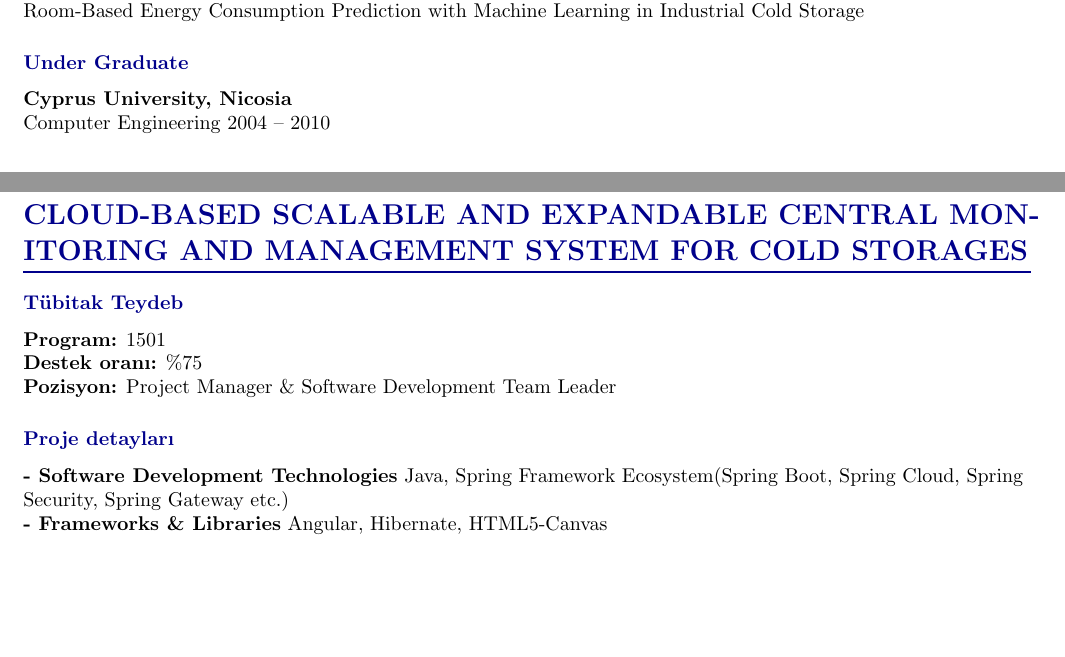
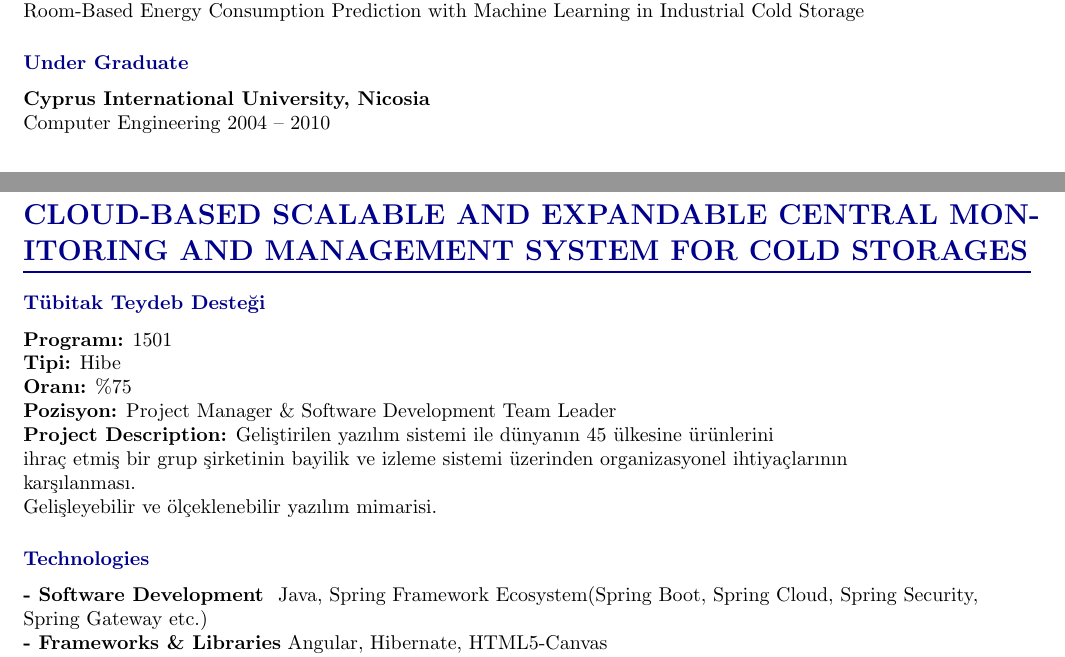
Before and after one commit to burak-erkan/curriculum-vitae, a LaTeX document (index.tex, which reads src/sections/education.tex, src/sections/state-funded-projects.tex): two parts of pages 1 and 4 of 4, joined at a grey line, cut so that both start at the same text, the shorter picture padded with empty space. Compiled offline with pdfLaTeX.

Commit message:
wip: work experience 4

```diff
--- a/src/sections/education.tex
+++ b/src/sections/education.tex
@@ -9,7 +9,7 @@
     }
 
     \CvSectionEntry{Under Graduate}{
-        \textbf{Cyprus University, Nicosia} \\
+        \textbf{Cyprus International University, Nicosia} \\
         Computer Engineering 2004 -- 2010
     }
 }
--- a/src/sections/state-funded-projects.tex
+++ b/src/sections/state-funded-projects.tex
@@ -1,12 +1,17 @@
 \CvSection{CLOUD-BASED SCALABLE AND EXPANDABLE CENTRAL MONITORING AND MANAGEMENT SYSTEM FOR COLD STORAGES}{
 
-    \CvSectionEntry{Tübitak Teydeb}{
-        \textbf{Program:} 1501 \\
-        \textbf{Destek oranı:} \%75 \\
-        \textbf{Pozisyon:} Project Manager \& Software Development Team Leader
+    \CvSectionEntry{Tübitak Teydeb Desteği}{
+        \textbf{Programı:} 1501 \\
+        \textbf{Tipi:} Hibe \\
+        \textbf{Oranı:} \%75 \\
+        \textbf{Pozisyon:} Project Manager \& Software Development Team Leader \\
+        \textbf{Project Description:} Geliştirilen yazılım sistemi ile dünyanın 45 ülkesine ürünlerini \\
+        ihraç etmiş bir grup şirketinin bayilik ve izleme sistemi üzerinden organizasyonel ihtiyaçlarının \\
+        karşılanması. \\
+        Gelişleyebilir ve ölçeklenebilir yazılım mimarisi. \\
     }
-    \CvSectionEntry{Proje detayları}{
-        \textbf{- Software Development Technologies} Java,
+    \CvSectionEntry{Technologies}{
+        \textbf{- Software Development } Java,
         Spring Framework Ecosystem(Spring Boot, Spring Cloud, Spring Security, Spring Gateway etc.) \\
         \textbf{- Frameworks \& Libraries} Angular, Hibernate, HTML5-Canvas \\
         \textbf{- Database} Cassandra, PostgreSQL \\
```
